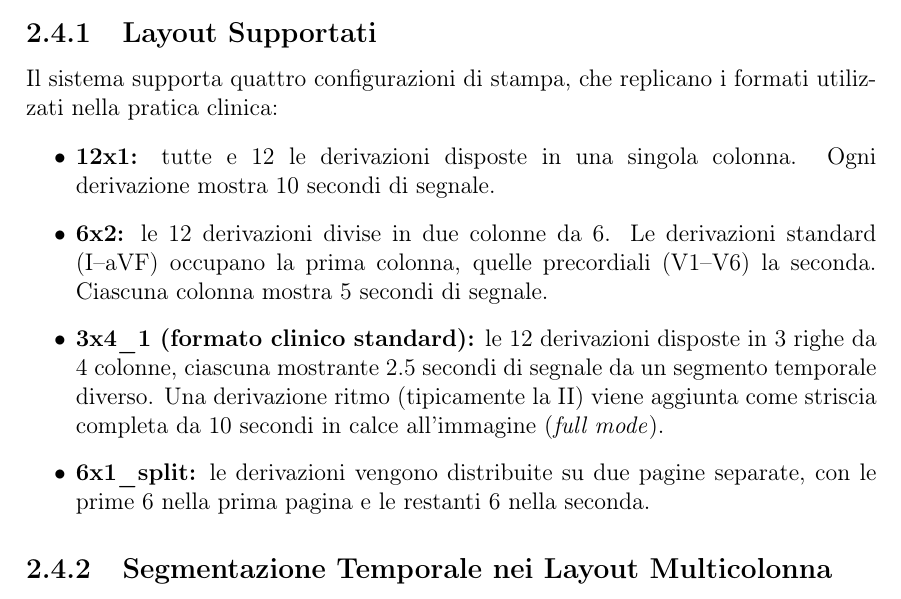
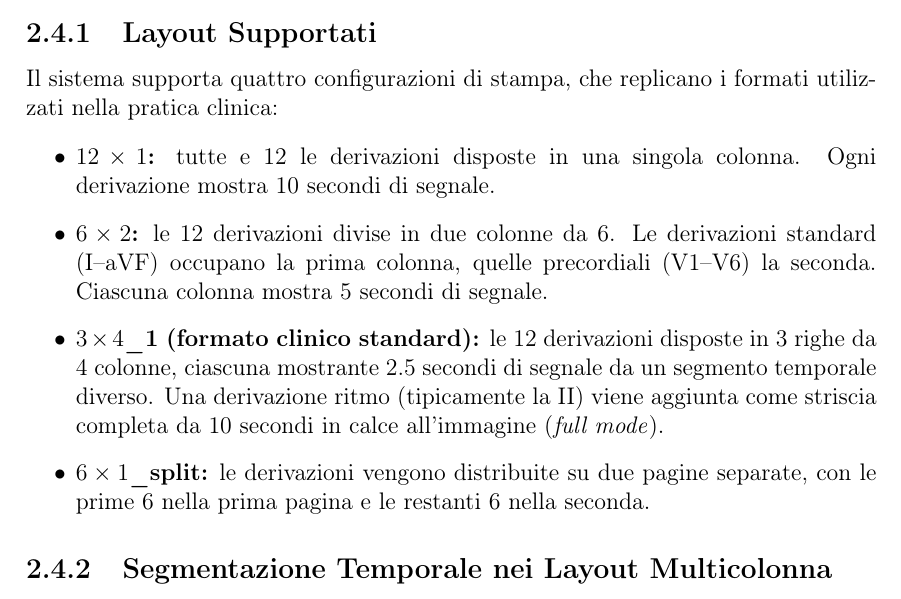
Before and after one commit to Matte2712s/tesi_triennale, a LaTeX document (main.tex, which reads contents/SecondChapter.tex): part of page 17 of 26, cut so that both start at the same text. Compiled offline with pdfLaTeX.

Commit message:
minor notation fix

```diff
--- a/contents/SecondChapter.tex
+++ b/contents/SecondChapter.tex
@@ -69,10 +69,10 @@ La funzione \texttt{get\_paper\_ecg()} in \texttt{extract\_leads.py} gestisce la
 Il sistema supporta quattro configurazioni di stampa, che replicano i formati utilizzati nella pratica clinica:
 
 \begin{itemize}
-    \item \textbf{12x1:} tutte e 12 le derivazioni disposte in una singola colonna. Ogni derivazione mostra 10 secondi di segnale.
-    \item \textbf{6x2:} le 12 derivazioni divise in due colonne da 6. Le derivazioni standard (I--aVF) occupano la prima colonna, quelle precordiali (V1--V6) la seconda. Ciascuna colonna mostra 5 secondi di segnale.
-    \item \textbf{3x4\_1 (formato clinico standard):} le 12 derivazioni disposte in 3 righe da 4 colonne, ciascuna mostrante 2.5 secondi di segnale da un segmento temporale diverso. Una derivazione ritmo (tipicamente la II) viene aggiunta come striscia completa da 10 secondi in calce all'immagine (\textit{full mode}).
-    \item \textbf{6x1\_split:} le derivazioni vengono distribuite su due pagine separate, con le prime 6 nella prima pagina e le restanti 6 nella seconda.
+    \item \textbf{$12\times1$:} tutte e 12 le derivazioni disposte in una singola colonna. Ogni derivazione mostra 10 secondi di segnale.
+    \item \textbf{$6\times2$:} le 12 derivazioni divise in due colonne da 6. Le derivazioni standard (I--aVF) occupano la prima colonna, quelle precordiali (V1--V6) la seconda. Ciascuna colonna mostra 5 secondi di segnale.
+    \item \textbf{$3\times4$\_1 (formato clinico standard):} le 12 derivazioni disposte in 3 righe da 4 colonne, ciascuna mostrante 2.5 secondi di segnale da un segmento temporale diverso. Una derivazione ritmo (tipicamente la II) viene aggiunta come striscia completa da 10 secondi in calce all'immagine (\textit{full mode}).
+    \item \textbf{$6\times1$\_split:} le derivazioni vengono distribuite su due pagine separate, con le prime 6 nella prima pagina e le restanti 6 nella seconda.
 \end{itemize}
 
 \subsection{Segmentazione Temporale nei Layout Multicolonna}
```
Also changed, not shown: main.pdf, contents/SecondChapter.tex (4 more changed lines).
